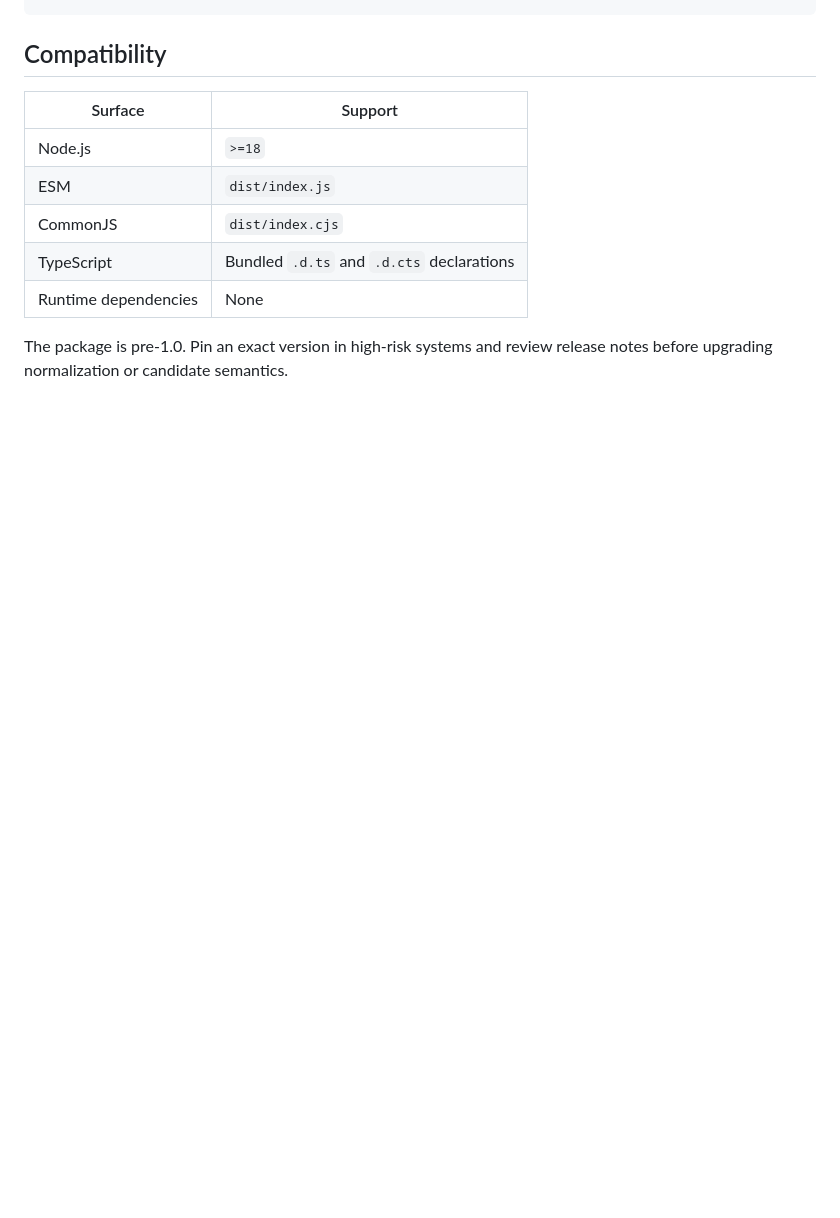
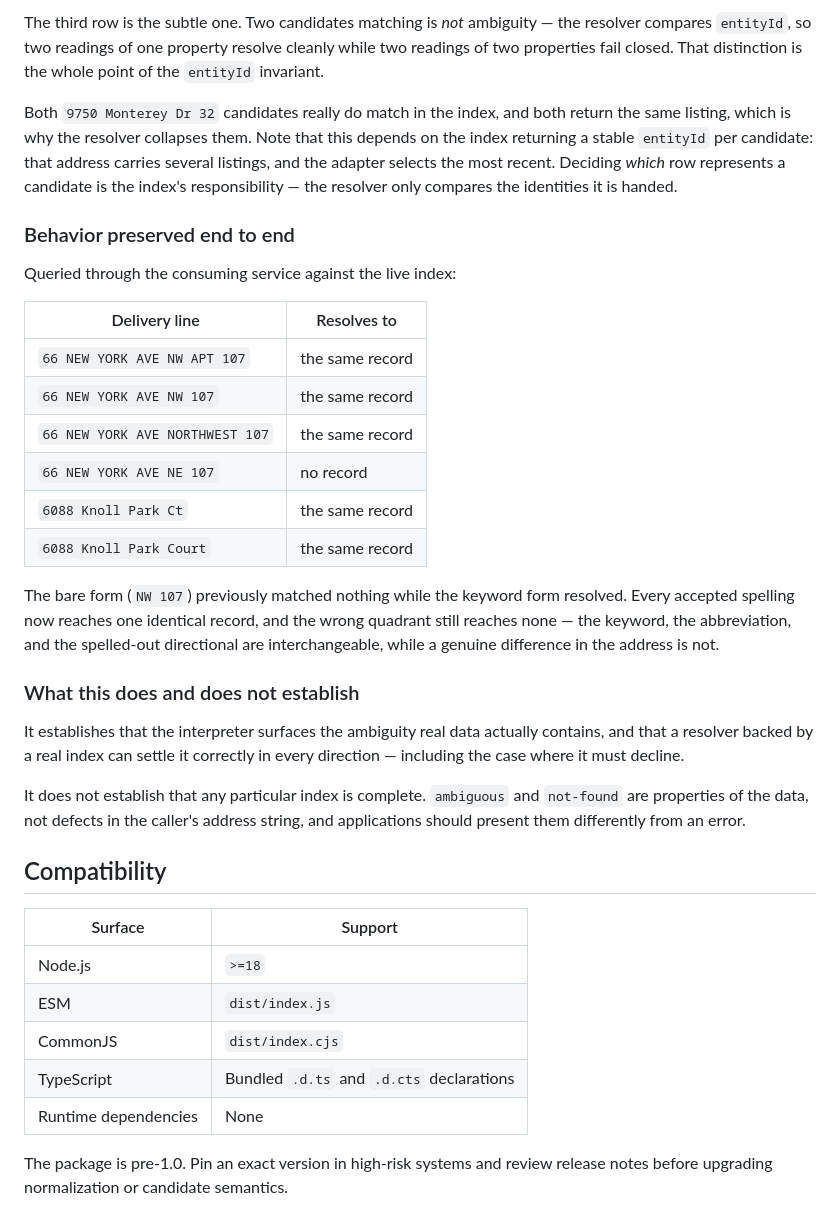
Before and after one commit to MarvinAmador7/address-interpreter, a Markdown page: README.md, the part around one of its changes. Drawn GitHub-style; blank space fills up the shorter version.

```diff
--- a/README.md
+++ b/README.md
@@ -500,3 +546,41 @@ npm run package:files
+The third row is the subtle one. Two candidates matching is *not* ambiguity — the resolver
+compares `entityId`, so two readings of one property resolve cleanly while two readings of
+two properties fail closed. That distinction is the whole point of the `entityId` invariant.
+
+Both `9750 Monterey Dr 32` candidates really do match in the index, and both return the
+same listing, which is why the resolver collapses them. Note that this depends on the index
+returning a stable `entityId` per candidate: that address carries several listings, and the
+adapter selects the most recent. Deciding *which* row represents a candidate is the index's
+responsibility — the resolver only compares the identities it is handed.
+
+### Behavior preserved end to end
+
+Queried through the consuming service against the live index:
+
+| Delivery line                   | Resolves to        |
+| ------------------------------- | ------------------ |
+| `66 NEW YORK AVE NW APT 107`    | the same record    |
+| `66 NEW YORK AVE NW 107`        | the same record    |
+| `66 NEW YORK AVE NORTHWEST 107` | the same record    |
+| `66 NEW YORK AVE NE 107`        | no record          |
+| `6088 Knoll Park Ct`            | the same record    |
+| `6088 Knoll Park Court`         | the same record    |
+
+The bare form (`NW 107`) previously matched nothing while the keyword form resolved. Every
+accepted spelling now reaches one identical record, and the wrong quadrant still reaches
+none — the keyword, the abbreviation, and the spelled-out directional are interchangeable,
+while a genuine difference in the address is not.
+
+### What this does and does not establish
+
+It establishes that the interpreter surfaces the ambiguity real data actually contains, and
+that a resolver backed by a real index can settle it correctly in every direction — including
+the case where it must decline.
+
+It does not establish that any particular index is complete. `ambiguous` and `not-found` are
+properties of the data, not defects in the caller's address string, and applications should
+present them differently from an error.
+
 ## Compatibility
 
 | Surface              | Support                                   |
```
Also changed, not shown: other parts of README.md (+46 -0 lines).
